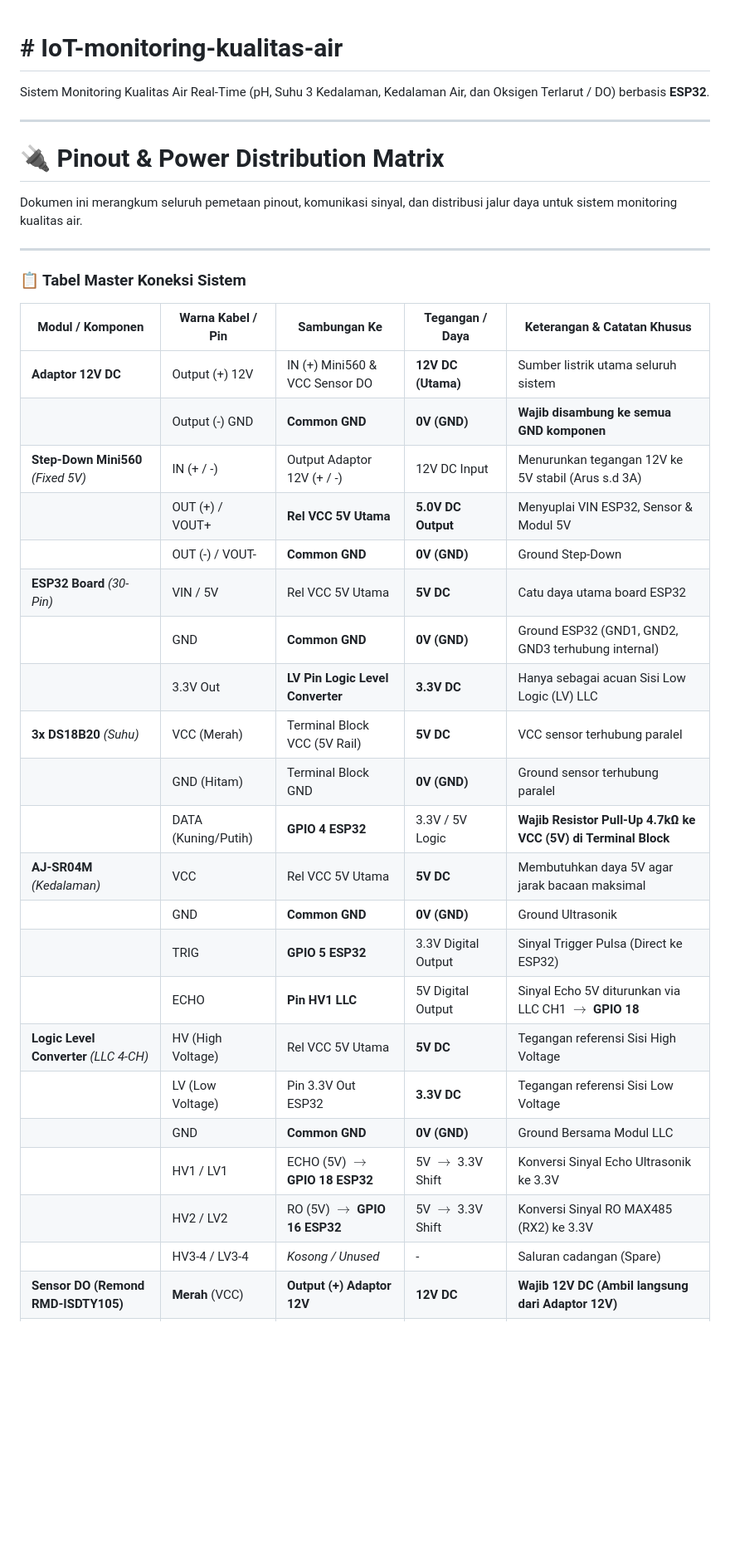
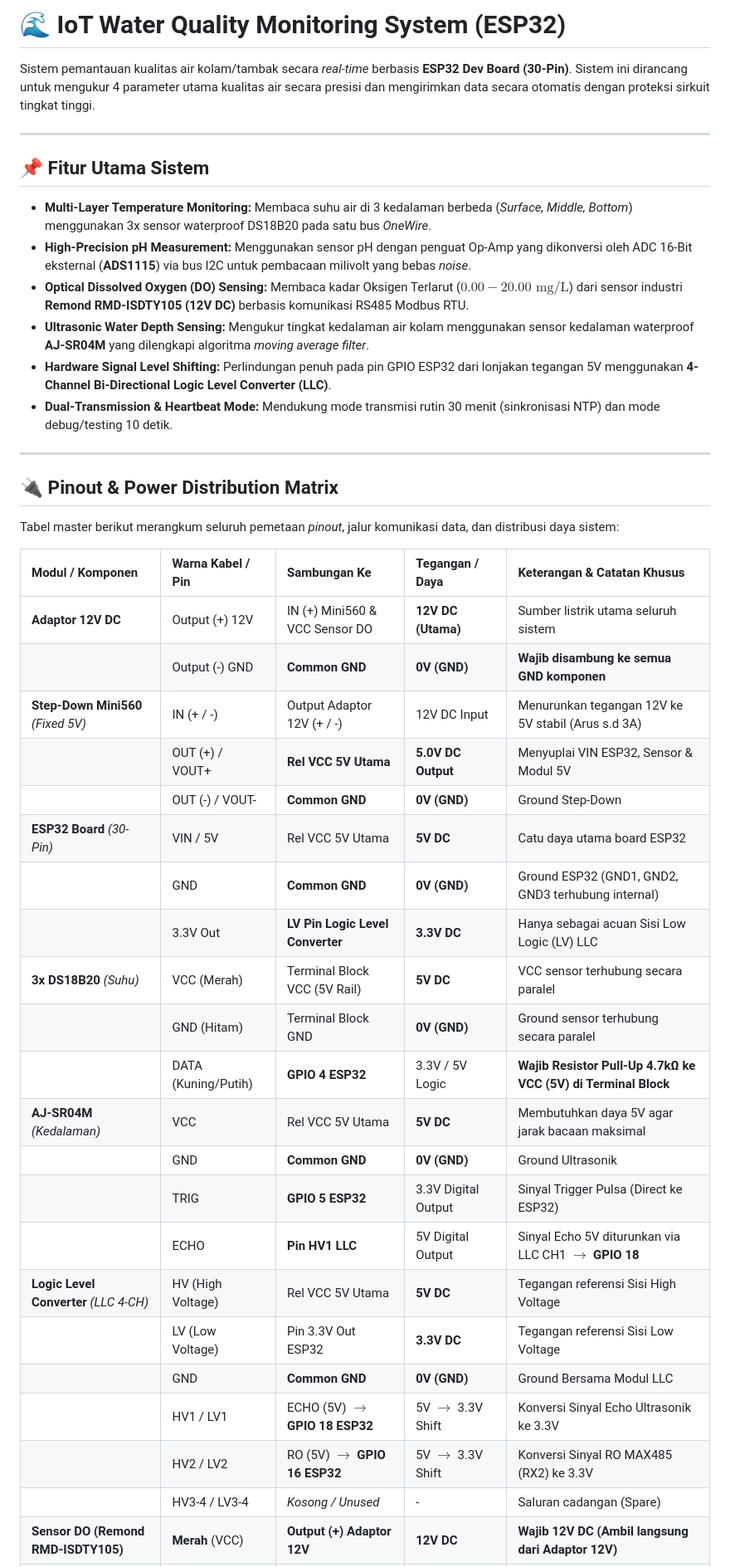
Before and after one commit to rofiffalah18/IoT-monitoring-kualitas-air, a Markdown page: README.md, the part around one of its changes. Shown at 83% size. GitHub-like rendering; blank space fills up the shorter version.

```diff
--- a/README.md
+++ b/README.md
@@ -1,39 +1,45 @@
+# 🌊 IoT Water Quality Monitoring System (ESP32)
 
-# # IoT-monitoring-kualitas-air
-
-Sistem Monitoring Kualitas Air Real-Time (pH, Suhu 3 Kedalaman, Kedalaman Air, dan Oksigen Terlarut / DO) berbasis **ESP32**.
+Sistem pemantauan kualitas air kolam/tambak secara *real-time* berbasis **ESP32 Dev Board (30-Pin)**. Sistem ini dirancang untuk mengukur 4 parameter utama kualitas air secara presisi dan mengirimkan data secara otomatis dengan proteksi sirkuit tingkat tinggi.
 
 ---
 
-# 🔌 Pinout & Power Distribution Matrix
+## 📌 Fitur Utama Sistem
 
-Dokumen ini merangkum seluruh pemetaan pinout, komunikasi sinyal, dan distribusi jalur daya untuk sistem monitoring kualitas air.
+* **Multi-Layer Temperature Monitoring:** Membaca suhu air di 3 kedalaman berbeda (*Surface, Middle, Bottom*) menggunakan 3x sensor waterproof DS18B20 pada satu bus *OneWire*.
+* **High-Precision pH Measurement:** Menggunakan sensor pH dengan penguat Op-Amp yang dikonversi oleh ADC 16-Bit eksternal (**ADS1115**) via bus I2C untuk pembacaan milivolt yang bebas *noise*.
+* **Optical Dissolved Oxygen (DO) Sensing:** Membaca kadar Oksigen Terlarut ($0.00 - 20.00 \text{ mg/L}$) dari sensor industri **Remond RMD-ISDTY105 (12V DC)** berbasis komunikasi RS485 Modbus RTU.
+* **Ultrasonic Water Depth Sensing:** Mengukur tingkat kedalaman air kolam menggunakan sensor kedalaman waterproof **AJ-SR04M** yang dilengkapi algoritma *moving average filter*.
+* **Hardware Signal Level Shifting:** Perlindungan penuh pada pin GPIO ESP32 dari lonjakan tegangan 5V menggunakan **4-Channel Bi-Directional Logic Level Converter (LLC)**.
+* **Dual-Transmission & Heartbeat Mode:** Mendukung mode transmisi rutin 30 menit (sinkronisasi NTP) dan mode debug/testing 10 detik.
 
 ---
 
-### 📋 Tabel Master Koneksi Sistem
+## 🔌 Pinout & Power Distribution Matrix
+
+Tabel master berikut merangkum seluruh pemetaan *pinout*, jalur komunikasi data, dan distribusi daya sistem:
 
 | Modul / Komponen | Warna Kabel / Pin | Sambungan Ke | Tegangan / Daya | Keterangan & Catatan Khusus |
-| --- | --- | --- | --- | --- |
+| :--- | :--- | :--- | :--- | :--- |
 | **Adaptor 12V DC** | Output (+) 12V | IN (+) Mini560 & VCC Sensor DO | **12V DC (Utama)** | Sumber listrik utama seluruh sistem |
-|  | Output (-) GND | **Common GND** | **0V (GND)** | **Wajib disambung ke semua GND komponen** |
+| | Output (-) GND | **Common GND** | **0V (GND)** | **Wajib disambung ke semua GND komponen** |
 | **Step-Down Mini560** *(Fixed 5V)* | IN (+ / -) | Output Adaptor 12V (+ / -) | 12V DC Input | Menurunkan tegangan 12V ke 5V stabil (Arus s.d 3A) |
-|  | OUT (+) / VOUT+ | **Rel VCC 5V Utama** | **5.0V DC Output** | Menyuplai VIN ESP32, Sensor & Modul 5V |
-|  | OUT (-) / VOUT- | **Common GND** | **0V (GND)** | Ground Step-Down |
+| | OUT (+) / VOUT+ | **Rel VCC 5V Utama** | **5.0V DC Output** | Menyuplai VIN ESP32, Sensor & Modul 5V |
+| | OUT (-) / VOUT- | **Common GND** | **0V (GND)** | Ground Step-Down |
 | **ESP32 Board** *(30-Pin)* | VIN / 5V | Rel VCC 5V Utama | **5V DC** | Catu daya utama board ESP32 |
-|  | GND | **Common GND** | **0V (GND)** | Ground ESP32 (GND1, GND2, GND3 terhubung internal) |
-|  | 3.3V Out | **LV Pin Logic Level Converter** | **3.3V DC** | Hanya sebagai acuan Sisi Low Logic (LV) LLC |
-| **3x DS18B20** *(Suhu)* | VCC (Merah) | Terminal Block VCC (5V Rail) | **5V DC** | VCC sensor terhubung paralel |
-|  | GND (Hitam) | Terminal Block GND | **0V (GND)** | Ground sensor terhubung paralel |
-|  | DATA (Kuning/Putih) | **GPIO 4 ESP32** | 3.3V / 5V Logic | **Wajib Resistor Pull-Up 4.7kΩ ke VCC (5V) di Terminal Block** |
+| | GND | **Common GND** | **0V (GND)** | Ground ESP32 (GND1, GND2, GND3 terhubung internal) |
+| | 3.3V Out | **LV Pin Logic Level Converter** | **3.3V DC** | Hanya sebagai acuan Sisi Low Logic (LV) LLC |
+| **3x DS18B20** *(Suhu)* | VCC (Merah) | Terminal Block VCC (5V Rail) | **5V DC** | VCC sensor terhubung secara paralel |
+| | GND (Hitam) | Terminal Block GND | **0V (GND)** | Ground sensor terhubung secara paralel |
+| | DATA (Kuning/Putih)| **GPIO 4 ESP32** | 3.3V / 5V Logic | **Wajib Resistor Pull-Up 4.7kΩ ke VCC (5V) di Terminal Block** |
 | **AJ-SR04M** *(Kedalaman)* | VCC | Rel VCC 5V Utama | **5V DC** | Membutuhkan daya 5V agar jarak bacaan maksimal |
-|  | GND | **Common GND** | **0V (GND)** | Ground Ultrasonik |
-|  | TRIG | **GPIO 5 ESP32** | 3.3V Digital Output | Sinyal Trigger Pulsa (Direct ke ESP32) |
-|  | ECHO | **Pin HV1 LLC** | 5V Digital Output | Sinyal Echo 5V diturunkan via LLC CH1 $\rightarrow$ **GPIO 18** |
+| | GND | **Common GND** | **0V (GND)** | Ground Ultrasonik |
+| | TRIG | **GPIO 5 ESP32** | 3.3V Digital Output | Sinyal Trigger Pulsa (Direct ke ESP32) |
+| | ECHO | **Pin HV1 LLC** | 5V Digital Output | Sinyal Echo 5V diturunkan via LLC CH1 $\rightarrow$ **GPIO 18** |
 | **Logic Level Converter** *(LLC 4-CH)* | HV (High Voltage) | Rel VCC 5V Utama | **5V DC** | Tegangan referensi Sisi High Voltage |
-|  | LV (Low Voltage) | Pin 3.3V Out ESP32 | **3.3V DC** | Tegangan referensi Sisi Low Voltage |
-|  | GND | **Common GND** | **0V (GND)** | Ground Bersama Modul LLC |
-|  | HV1 / LV1 | ECHO (5V) $\rightarrow$ **GPIO 18 ESP32** | 5V $\rightarrow$ 3.3V Shift | Konversi Sinyal Echo Ultrasonik ke 3.3V |
-|  | HV2 / LV2 | RO (5V) $\rightarrow$ **GPIO 16 ESP32** | 5V $\rightarrow$ 3.3V Shift | Konversi Sinyal RO MAX485 (RX2) ke 3.3V |
-|  | HV3-4 / LV3-4 | *Kosong / Unused* | - | Saluran cadangan (Spare) |
+| | LV (Low Voltage) | Pin 3.3V Out ESP32 | **3.3V DC** | Tegangan referensi Sisi Low Voltage |
+| | GND | **Common GND** | **0V (GND)** | Ground Bersama Modul LLC |
+| | HV1 / LV1 | ECHO (5V) $\rightarrow$ **GPIO 18 ESP32** | 5V $\rightarrow$ 3.3V Shift | Konversi Sinyal Echo Ultrasonik ke 3.3V |
+| | HV2 / LV2 | RO (5V) $\rightarrow$ **GPIO 16 ESP32** | 5V $\rightarrow$ 3.3V Shift | Konversi Sinyal RO MAX485 (RX2) ke 3.3V |
+| | HV3-4 / LV3-4 | *Kosong / Unused* | - | Saluran cadangan (Spare) |
 | **Sensor DO (Remond RMD-ISDTY105)** | **Merah** (VCC) | **Output (+) Adaptor 12V** | **12V DC** | **Wajib 12V DC (Ambil langsung dari Adaptor 12V)** |
```
Also changed, not shown: other parts of README.md (+10 -28 lines).
